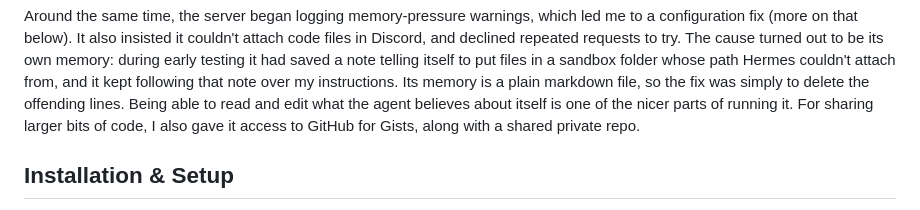
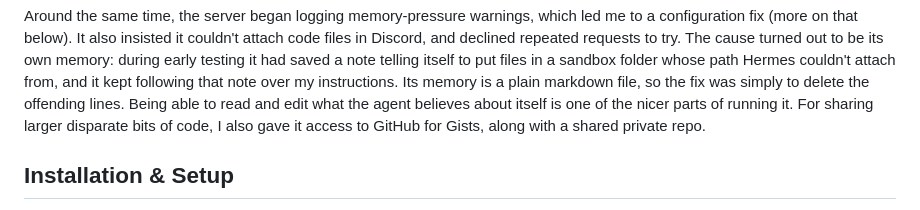
Before and after one commit to edmondburnett/edmondburnett.com, a Markdown page: posts/hermes-local-ai-agent.md, the part around the change. Rendered like a GitHub page.

Commit message:
hermes post: minor wording

```diff
--- a/posts/hermes-local-ai-agent.md
+++ b/posts/hermes-local-ai-agent.md
@@ -68,8 +68,8 @@ that below). It also insisted it couldn't attach code files in Discord, and decl
 turned out to be its own memory: during early testing it had saved a note telling itself to put files in a sandbox
 folder whose path Hermes couldn't attach from, and it kept following that note over my instructions. Its memory is a
 plain markdown file, so the fix was simply to delete the offending lines. Being able to read and edit what the agent
-believes about itself is one of the nicer parts of running it. For sharing larger bits of code, I also gave it access to
-GitHub for Gists, along with a shared private repo.
+believes about itself is one of the nicer parts of running it. For sharing larger disparate bits of code, I also gave it
+access to GitHub for Gists, along with a shared private repo.
 
 ## Installation & Setup
 
```
